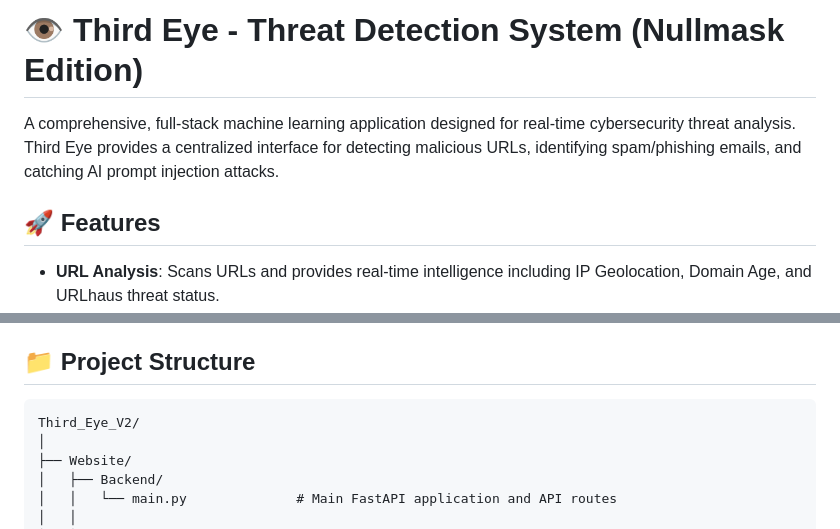
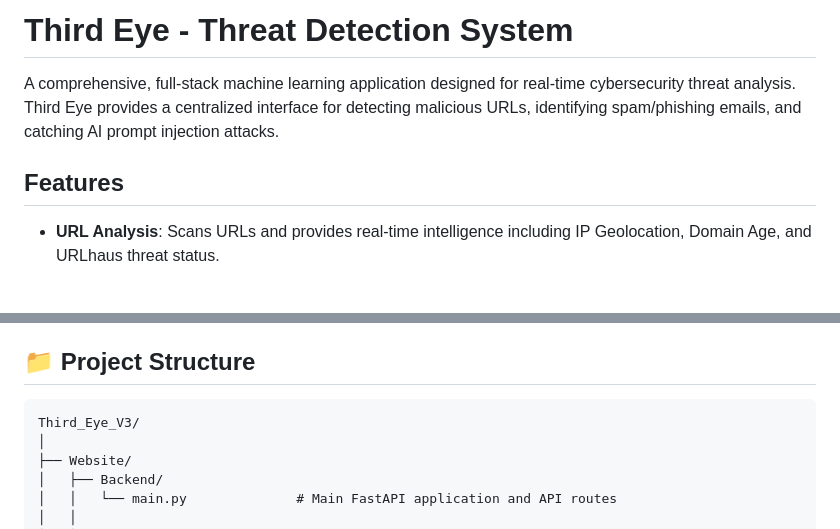
Before and after one commit to prasadaherzip/Third-Eye, a Markdown page: README.md, 2 parts joined by grey strips. Rendered like a GitHub page; blank space fills up the shorter version.

Commit message:
Update README for project version and formatting

````diff
--- a/README.md
+++ b/README.md
@@ -1,8 +1,8 @@
-# 👁️ Third Eye - Threat Detection System (Nullmask Edition)
+# Third Eye - Threat Detection System
 
 A comprehensive, full-stack machine learning application designed for real-time cybersecurity threat analysis. Third Eye provides a centralized interface for detecting malicious URLs, identifying spam/phishing emails, and catching AI prompt injection attacks.
 
-## 🚀 Features
+## Features
 
 - **URL Analysis**: Scans URLs and provides real-time intelligence including IP Geolocation, Domain Age, and URLhaus threat status.
 - **Deep Network Intelligence**: Extended integration with IP-API to fetch detailed Location Information (Coordinates, Region) and Network Details (ASN, Organization, ISP).
@@ -30,7 +30,7 @@ A comprehensive, full-stack machine learning application designed for real-time
 ## 📁 Project Structure
 
 ```text
-Third_Eye_V2/
+Third_Eye_V3/
 │
 ├── Website/
 │   ├── Backend/
````
Also changed, not shown: other parts of README.md (+2 -2 lines).
